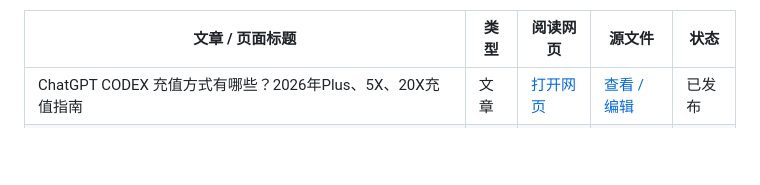
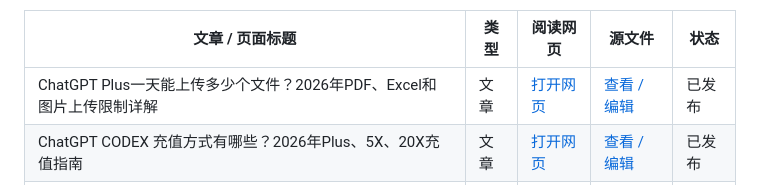
Before and after one commit to chatgptchongzhi/chatgpt-plus-guide, a Markdown page: README.md, the part around one of its changes. Rendered like a GitHub page; blank space fills up the shorter version.

Commit message:
Add file upload guide to article directory

```diff
--- a/README.md
+++ b/README.md
@@ -8,6 +8,7 @@
 
 | 文章 / 页面标题 | 类型 | 阅读网页 | 源文件 | 状态 |
 |---|---|---|---|---|
+| ChatGPT Plus一天能上传多少个文件？2026年PDF、Excel和图片上传限制详解 | 文章 | [打开网页](https://chatgptchongzhi.github.io/chatgpt-plus-guide/chatgpt-plus-file-upload-limits-2026.html) | [查看 / 编辑](https://github.com/chatgptchongzhi/chatgpt-plus-guide/blob/main/chatgpt-plus-file-upload-limits-2026.md) | 已发布 |
 | ChatGPT CODEX 充值方式有哪些？2026年Plus、5X、20X充值指南 | 文章 | [打开网页](https://chatgptchongzhi.github.io/chatgpt-plus-guide/) | [查看 / 编辑](https://github.com/chatgptchongzhi/chatgpt-plus-guide/blob/main/index.html) | 已发布 |
 | ChatGPT Plus Codex 支付宝订阅教程：GPT-6 Astra、GPT-6 Sol、GPT-6 Luna 使用指南 | 文章 | [打开网页](https://chatgptchongzhi.github.io/chatgpt-plus-guide/gpt6-plus-codex.html) | [查看 / 编辑](https://github.com/chatgptchongzhi/chatgpt-plus-guide/blob/main/gpt6-plus-codex.html) | 已发布 |
 | ChatGPT Plus会员如何使用Codex？2026最新Codex使用方法、登录方式与功能详解 | 文章 | [打开网页](https://chatgptchongzhi.github.io/chatgpt-plus-guide/chatgpt-plus-codex-how-to-use.html) | [查看 / 编辑](https://github.com/chatgptchongzhi/chatgpt-plus-guide/blob/main/chatgpt-plus-codex-how-to-use.html) | 已发布 |
```
Also changed, not shown: other parts of README.md (+1 -1 lines).
